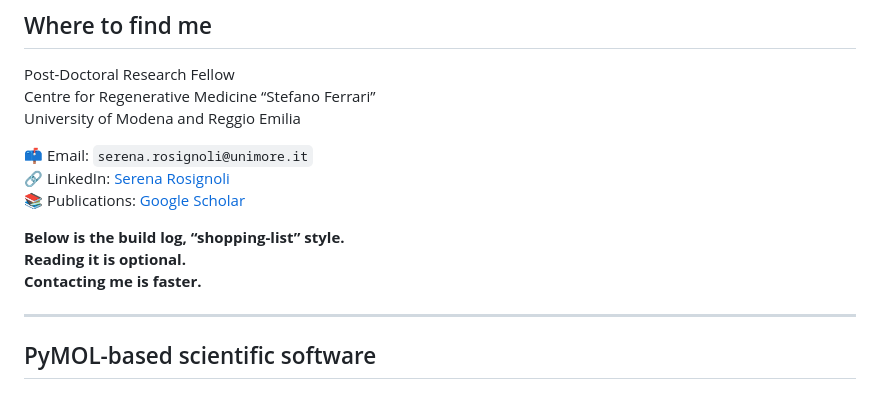
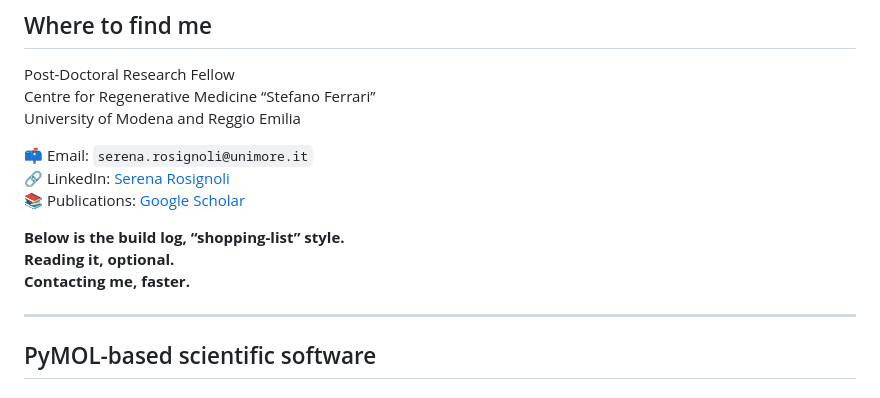
Before and after one commit to SerenaRosi/SerenaRosi, a Markdown page: README.md, the part around the change. Rendered like a GitHub page.

```diff
--- a/README.md
+++ b/README.md
@@ -19,8 +19,8 @@ University of Modena and Reggio Emilia
 📚 Publications: [Google Scholar](https://scholar.google.com/citations?user=tFQ9tMAAAAAJ&hl=it)
 
 **Below is the build log, “shopping-list” style.**<br>
-**Reading it is optional.**<br>
-**Contacting me is faster.**
+**Reading it, optional.**<br>
+**Contacting me, faster.**
 
 ---
 
```
